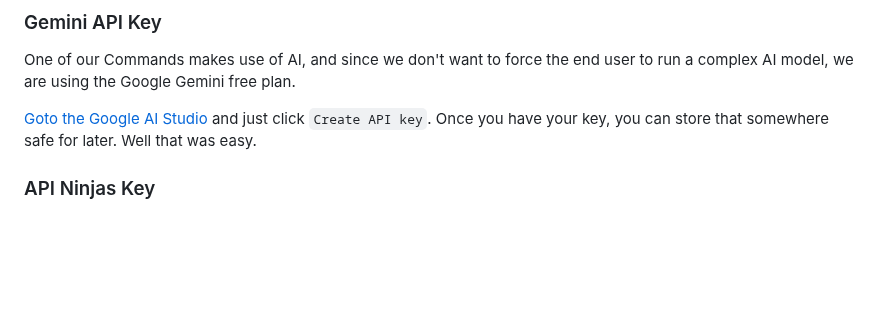
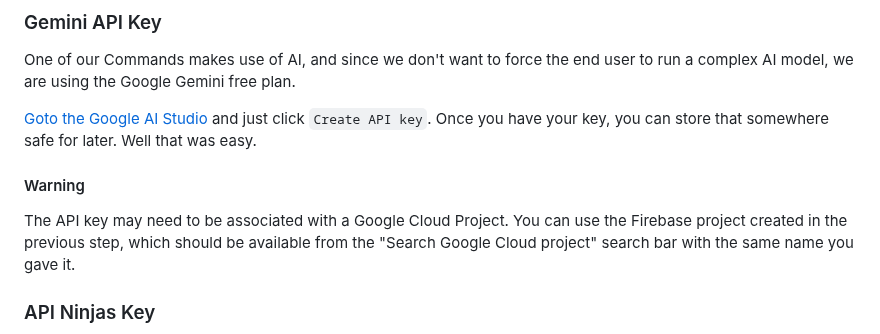
Before and after one commit to DannyTheHeretic/pure-pulsars, a Markdown page: README.md, the part around the change. GitHub-like rendering; blank space fills up the shorter version.

Commit message:
docs(README): ⚠️ Add warning about needing to specify the project.

```diff
--- a/README.md
+++ b/README.md
@@ -113,6 +113,13 @@ One of our Commands makes use of AI, and since we don't want to force the end us
 Once you have your key, you can store that somewhere safe for later.
 Well that was easy.
 
+#### Warning
+
+The API key may need to be associated with a Google Cloud Project. You can use
+the Firebase project created in the previous step, which should be available
+from the "Search Google Cloud project" search bar with the same name you gave
+it.
+
 ### API Ninjas Key
 [Goto API Ninjas](https://api-ninjas.com/api/animals) and create an account. After you make it, [goto your profile](https://api-ninjas.com/profile).
 From here scroll down a bit and click `Show API Key`, copy it, and write it down somewhere for later.
```
